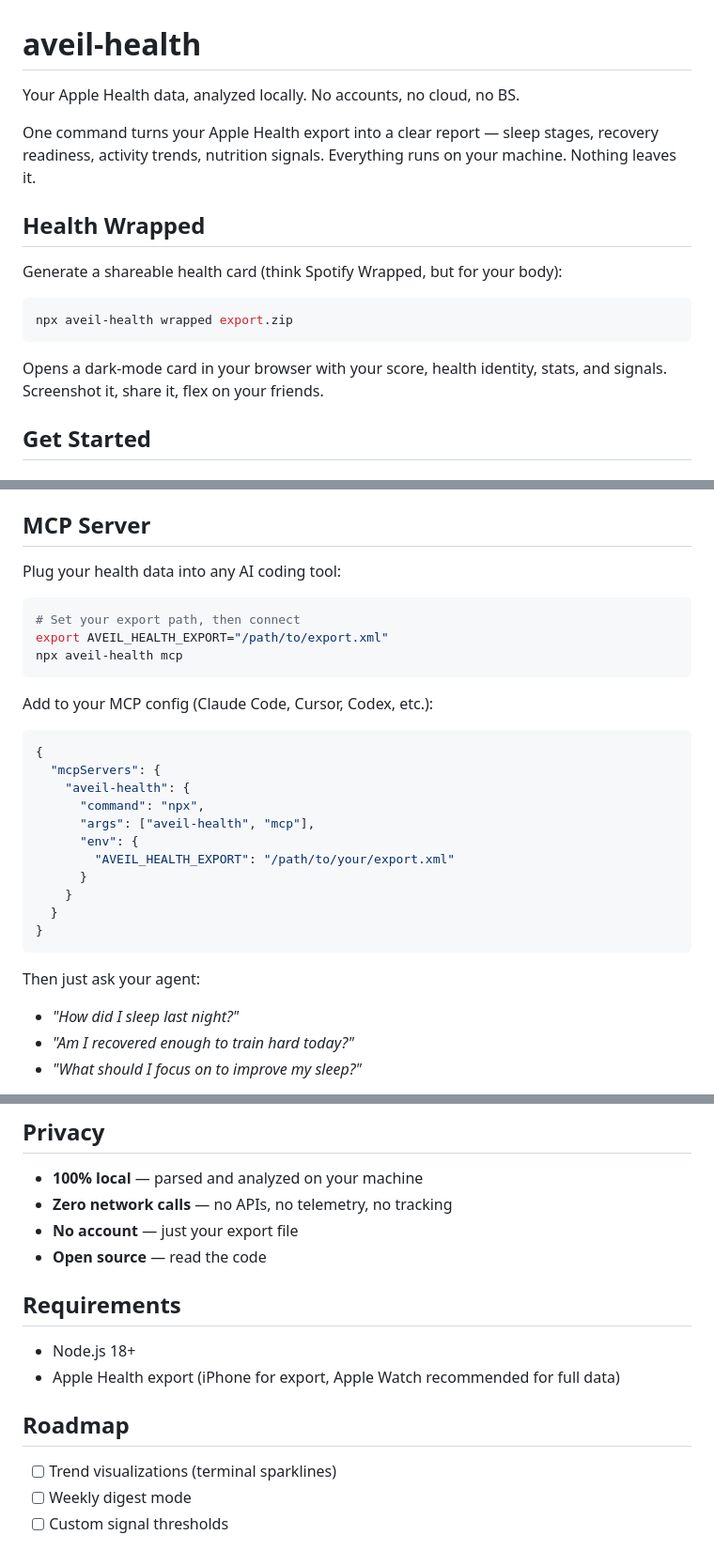
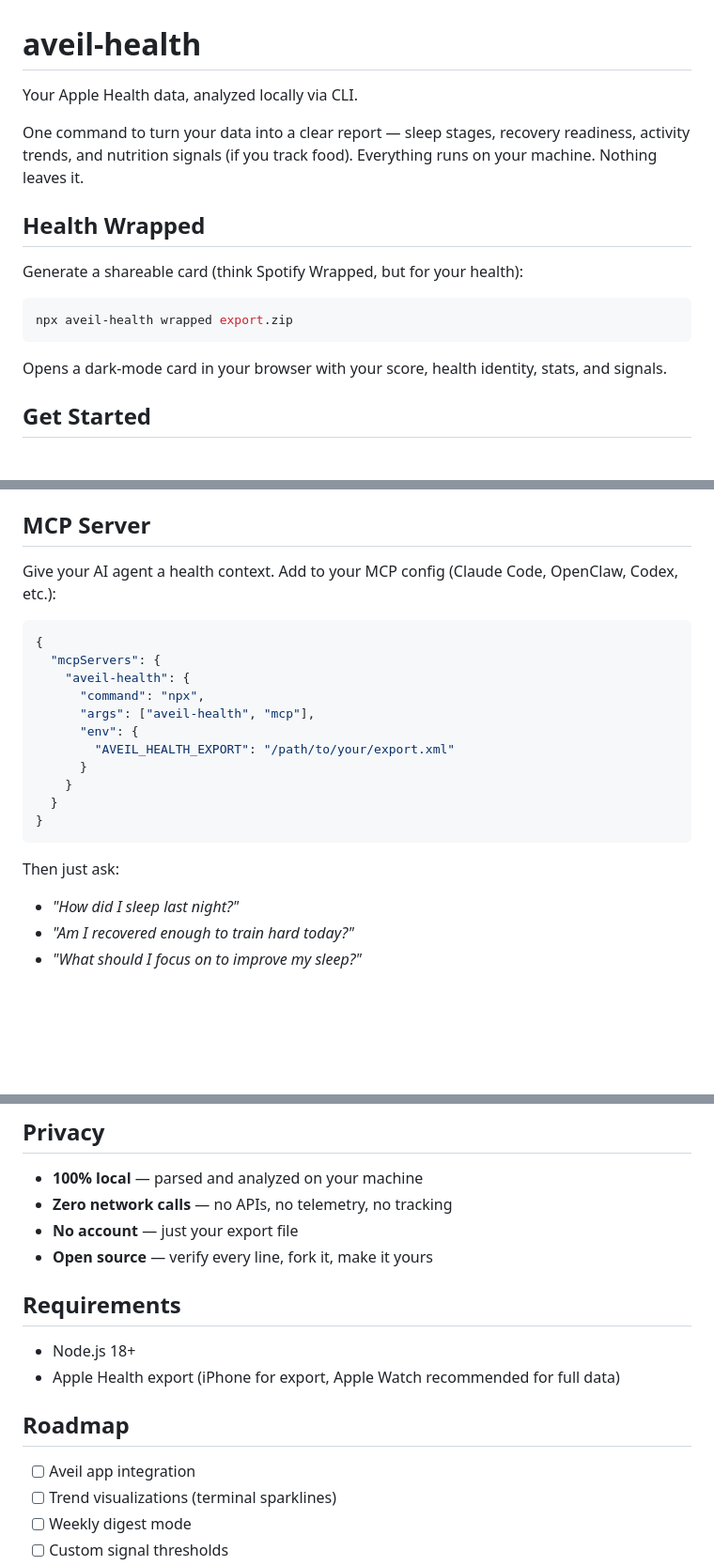
Before and after one commit to alexalexxss/aveil-health, a Markdown page: README.md, 3 parts joined by grey strips. Shown at 94% size. GitHub-like rendering; blank space fills up the shorter version.

Commit message:
docs: refine README copy — casual tone, nutrition caveat, app integration roadmap

````diff
--- a/README.md
+++ b/README.md
@@ -1,18 +1,18 @@
 # aveil-health
 
-Your Apple Health data, analyzed locally. No accounts, no cloud, no BS.
+Your Apple Health data, analyzed locally via CLI.
 
-One command turns your Apple Health export into a clear report — sleep stages, recovery readiness, activity trends, nutrition signals. Everything runs on your machine. Nothing leaves it.
+One command to turn your data into a clear report — sleep stages, recovery readiness, activity trends, and nutrition signals (if you track food). Everything runs on your machine. Nothing leaves it.
 
 ## Health Wrapped
 
-Generate a shareable health card (think Spotify Wrapped, but for your body):
+Generate a shareable card (think Spotify Wrapped, but for your health):
 
 ```bash
 npx aveil-health wrapped export.zip
 ```
 
-Opens a dark-mode card in your browser with your score, health identity, stats, and signals. Screenshot it, share it, flex on your friends.
+Opens a dark-mode card in your browser with your score, health identity, stats, and signals.
 
 ## Get Started
 
@@ -106,15 +106,7 @@ Each signal has a severity (`positive` / `neutral` / `warning`) and a specific a
 
 ## MCP Server
 
-Plug your health data into any AI coding tool:
-
-```bash
-# Set your export path, then connect
-export AVEIL_HEALTH_EXPORT="/path/to/export.xml"
-npx aveil-health mcp
-```
-
-Add to your MCP config (Claude Code, Cursor, Codex, etc.):
+Give your AI agent a health context. Add to your MCP config (Claude Code, OpenClaw, Codex, etc.):
 
 ```json
 {
@@ -130,7 +122,7 @@ Add to your MCP config (Claude Code, Cursor, Codex, etc.):
 }
 ```
 
-Then just ask your agent:
+Then just ask:
 
 - *"How did I sleep last night?"*
 - *"Am I recovered enough to train hard today?"*
@@ -145,7 +137,7 @@ Works with Claude Code, Cursor, Codex, OpenClaw, Windsurf, Cline — anything th
 - **100% local** — parsed and analyzed on your machine
 - **Zero network calls** — no APIs, no telemetry, no tracking
 - **No account** — just your export file
-- **Open source** — read the code
+- **Open source** — verify every line, fork it, make it yours
 
 ## Requirements
 
@@ -154,6 +146,7 @@ Works with Claude Code, Cursor, Codex, OpenClaw, Windsurf, Cline — anything th
 
 ## Roadmap
 
+- [ ] Aveil app integration
 - [ ] Trend visualizations (terminal sparklines)
 - [ ] Weekly digest mode
 - [ ] Custom signal thresholds
````
